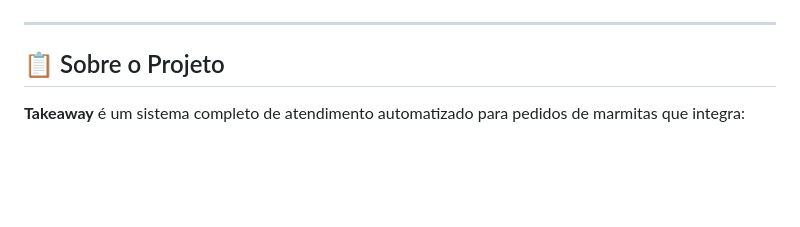
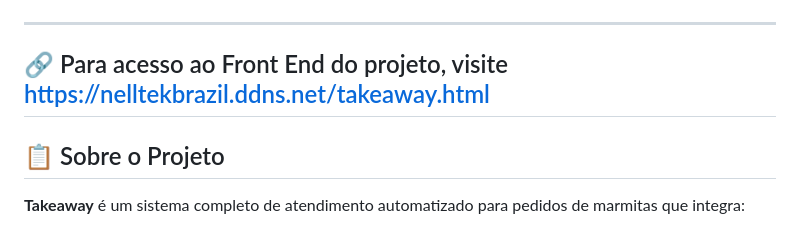
Before and after one commit to NelioJunior/takeaway, a Markdown page: README.md, the part around the change. GitHub-like rendering; blank space fills up the shorter version.

Commit message:
re updated readme.md

```diff
--- a/README.md
+++ b/README.md
@@ -5,6 +5,7 @@ Sistema automatizado de atendimento e pedidos de marmitas utilizando **n8n**, **
 ![Workflow n8n](./workflow.png)
 
 ---
+## 🔗 Para acesso ao Front End do projeto, visite https://nelltekbrazil.ddns.net/takeaway.html
 
 ## 📋 Sobre o Projeto
 
```
